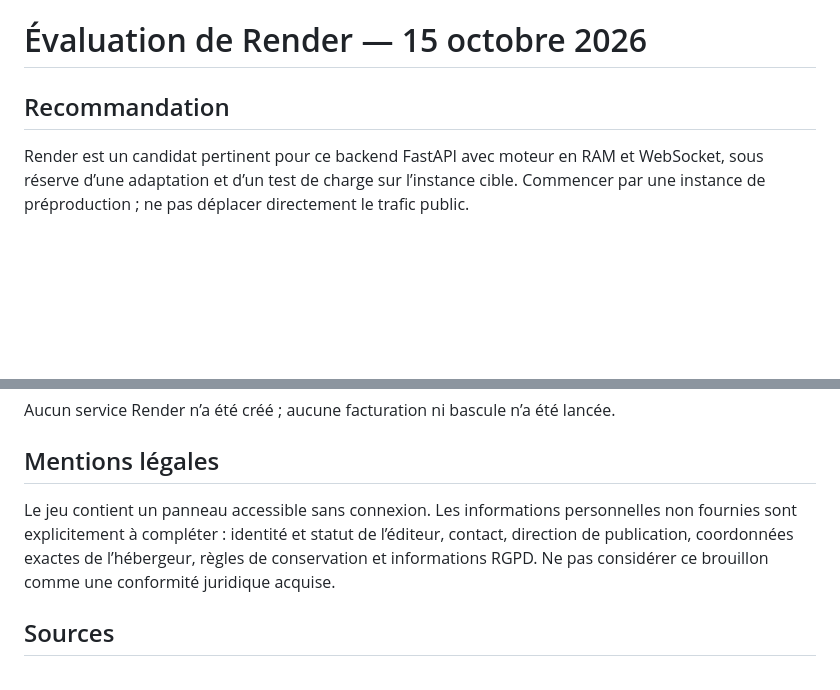
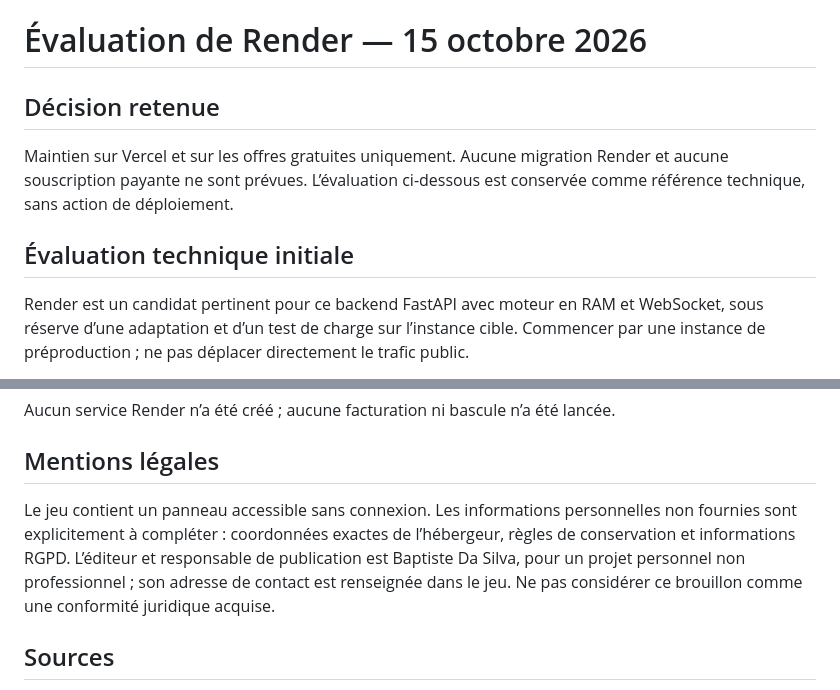
Before and after one commit to dasbap/jeux_RPG, a Markdown page: docs/RENDER.md, 2 parts joined by grey strips. Drawn GitHub-style; blank space fills up the shorter version.

Commit message:
Confirme le maintien sur Vercel et les offres gratuites

```diff
--- a/docs/RENDER.md
+++ b/docs/RENDER.md
@@ -1,6 +1,10 @@
 # Évaluation de Render — 15 octobre 2026
 
-## Recommandation
+## Décision retenue
+
+Maintien sur Vercel et sur les offres gratuites uniquement. Aucune migration Render et aucune souscription payante ne sont prévues. L’évaluation ci-dessous est conservée comme référence technique, sans action de déploiement.
+
+## Évaluation technique initiale
 
 Render est un candidat pertinent pour ce backend FastAPI avec moteur en RAM et WebSocket, sous réserve d’une adaptation et d’un test de charge sur l’instance cible. Commencer par une instance de préproduction ; ne pas déplacer directement le trafic public.
 
@@ -33,7 +37,7 @@ Aucun service Render n’a été créé ; aucune facturation ni bascule n’a é
 
 ## Mentions légales
 
-Le jeu contient un panneau accessible sans connexion. Les informations personnelles non fournies sont explicitement à compléter : identité et statut de l’éditeur, contact, direction de publication, coordonnées exactes de l’hébergeur, règles de conservation et informations RGPD. Ne pas considérer ce brouillon comme une conformité juridique acquise.
+Le jeu contient un panneau accessible sans connexion. Les informations personnelles non fournies sont explicitement à compléter : coordonnées exactes de l’hébergeur, règles de conservation et informations RGPD. L’éditeur et responsable de publication est Baptiste Da Silva, pour un projet personnel non professionnel ; son adresse de contact est renseignée dans le jeu. Ne pas considérer ce brouillon comme une conformité juridique acquise.
 
 ## Sources
 
```
